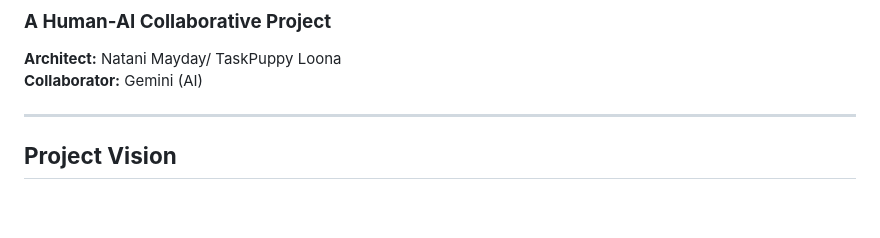
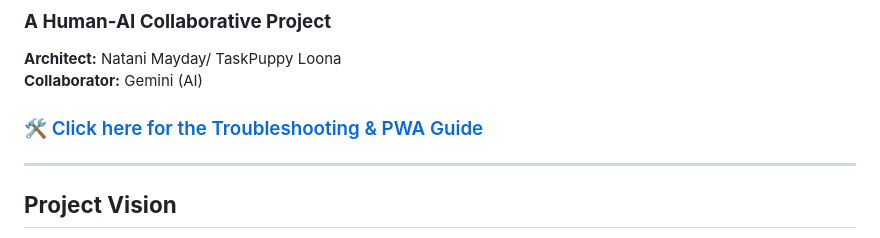
Before and after one commit to TechnoVixen-Natani/AuDherapy, a Markdown page: README.md, the part around the change. GitHub-like rendering; blank space fills up the shorter version.

Commit message:
Add troubleshooting link to README
Added a link to the Troubleshooting & PWA Guide in the README.

```diff
--- a/README.md
+++ b/README.md
@@ -3,7 +3,7 @@
 ### **A Human-AI Collaborative Project**
 **Architect:** Natani Mayday/ TaskPuppy Loona
 **Collaborator:** Gemini (AI)
-
+### 🛠 [Click here for the Troubleshooting & PWA Guide](/TROUBLESHOOTING.md)
 ---
 
 ## **Project Vision**
```
